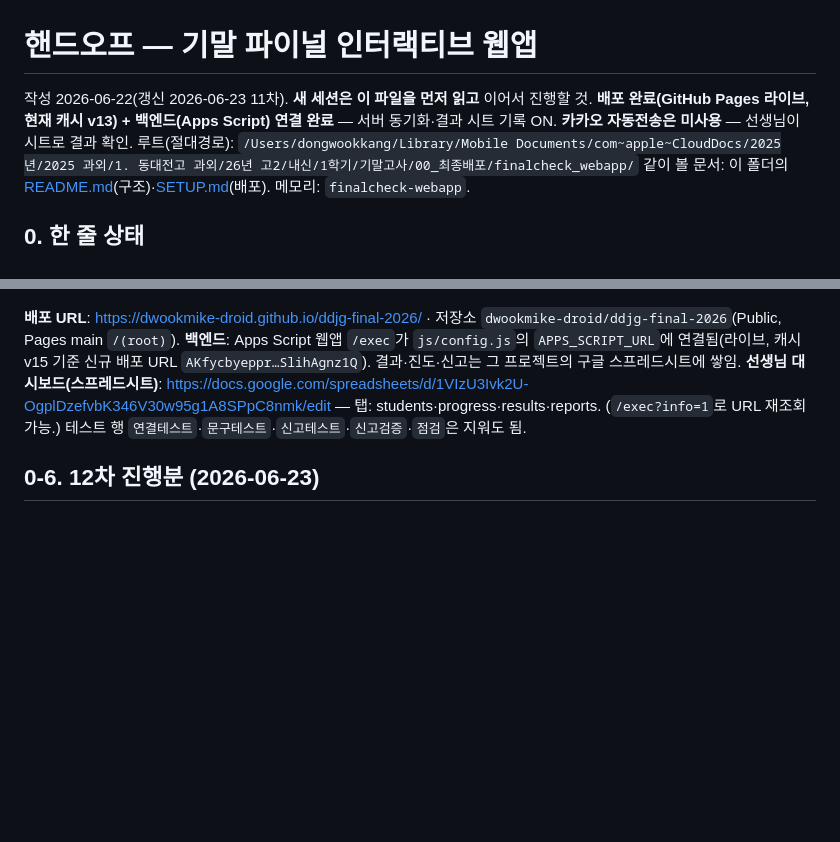
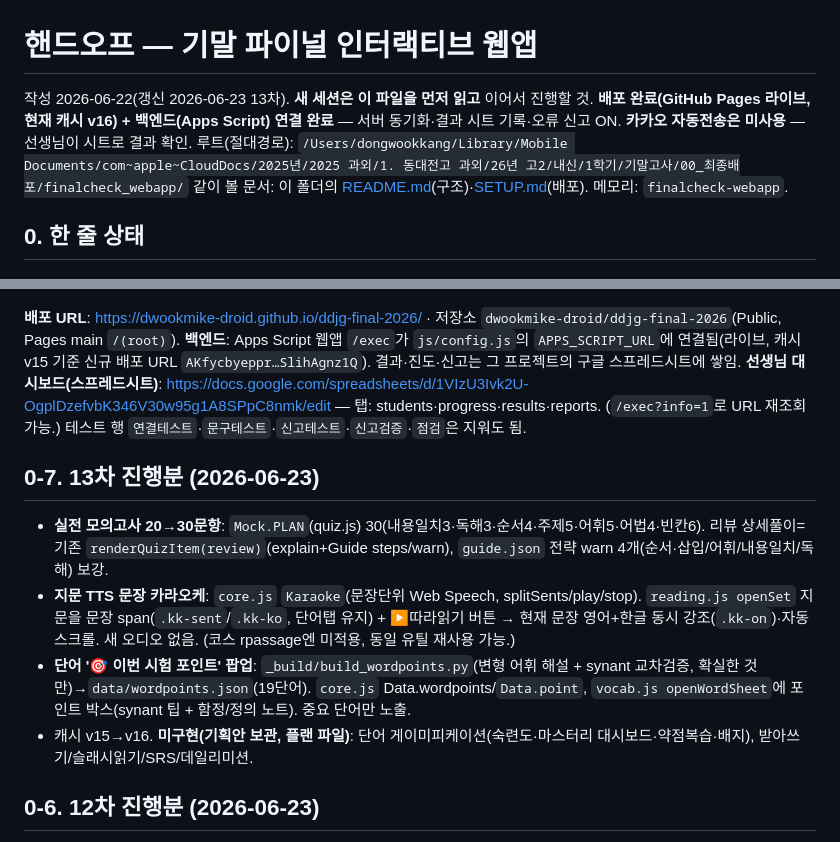
Before and after one commit to dwookmike-droid/ddjg-final-2026, a Markdown page: HANDOFF.md, 2 parts joined by grey strips. GitHub-like rendering; blank space fills up the shorter version.

Commit message:
핸드오프 13차: 모의고사30·TTS카라오케·단어 시험포인트 반영

```diff
--- a/HANDOFF.md
+++ b/HANDOFF.md
@@ -1,6 +1,6 @@
 # 핸드오프 — 기말 파이널 인터랙티브 웹앱
 
-작성 2026-06-22(갱신 2026-06-23 11차). **새 세션은 이 파일을 먼저 읽고** 이어서 진행할 것. **배포 완료(GitHub Pages 라이브, 현재 캐시 v13) + 백엔드(Apps Script) 연결 완료** — 서버 동기화·결과 시트 기록 ON. **카카오 자동전송은 미사용** — 선생님이 시트로 결과 확인.
+작성 2026-06-22(갱신 2026-06-23 13차). **새 세션은 이 파일을 먼저 읽고** 이어서 진행할 것. **배포 완료(GitHub Pages 라이브, 현재 캐시 v16) + 백엔드(Apps Script) 연결 완료** — 서버 동기화·결과 시트 기록·오류 신고 ON. **카카오 자동전송은 미사용** — 선생님이 시트로 결과 확인.
 루트(절대경로): `/Users/dongwookkang/Library/Mobile Documents/com~apple~CloudDocs/2025년/2025 과외/1. 동대전고 과외/26년 고2/내신/1학기/기말고사/00_최종배포/finalcheck_webapp/`
 같이 볼 문서: 이 폴더의 [README.md](README.md)(구조)·[SETUP.md](SETUP.md)(배포). 메모리: `finalcheck-webapp`.
 
@@ -10,6 +10,12 @@
 **배포 URL**: https://dwookmike-droid.github.io/ddjg-final-2026/ · 저장소 `dwookmike-droid/ddjg-final-2026`(Public, Pages main `/(root)`).
 **백엔드**: Apps Script 웹앱 `/exec`가 `js/config.js`의 `APPS_SCRIPT_URL`에 연결됨(라이브, 캐시 v15 기준 신규 배포 URL `AKfycbyeppr…SlihAgnz1Q`). 결과·진도·신고는 그 프로젝트의 구글 스프레드시트에 쌓임.
 **선생님 대시보드(스프레드시트)**: https://docs.google.com/spreadsheets/d/1VIzU3Ivk2U-OgplDzefvbK346V30w95g1A8SPpC8nmk/edit — 탭: students·progress·results·reports. (`/exec?info=1`로 URL 재조회 가능.) 테스트 행 `연결테스트`·`문구테스트`·`신고테스트`·`신고검증`·`점검`은 지워도 됨.
+
+## 0-7. 13차 진행분 (2026-06-23)
+- **실전 모의고사 20→30문항**: `Mock.PLAN`(quiz.js) 30(내용일치3·독해3·순서4·주제5·어휘5·어법4·빈칸6). 리뷰 상세풀이=기존 `renderQuizItem(review)`(explain+Guide steps/warn), `guide.json` 전략 warn 4개(순서·삽입/어휘/내용일치/독해) 보강.
+- **지문 TTS 문장 카라오케**: `core.js` `Karaoke`(문장단위 Web Speech, splitSents/play/stop). `reading.js openSet` 지문을 문장 span(`.kk-sent`/`.kk-ko`, 단어탭 유지) + ▶따라읽기 버튼 → 현재 문장 영어+한글 동시 강조(`.kk-on`)·자동 스크롤. 새 오디오 없음. (코스 rpassage엔 미적용, 동일 유틸 재사용 가능.)
+- **단어 '🎯 이번 시험 포인트' 팝업**: `_build/build_wordpoints.py`(변형 어휘 해설 + synant 교차검증, 확실한 것만)→`data/wordpoints.json`(19단어). `core.js` Data.wordpoints/`Data.point`, `vocab.js openWordSheet`에 포인트 박스(synant 팁 + 함정/정의 노트). 중요 단어만 노출.
+- 캐시 v15→v16. **미구현(기획안 보관, 플랜 파일)**: 단어 게이미피케이션(숙련도·마스터리 대시보드·약점복습·배지), 받아쓰기/슬래시읽기/SRS/데일리미션.
 
 ## 0-6. 12차 진행분 (2026-06-23)
 - **문항 오류 신고**: 모든 bank 문항(`renderQuizItem`)·레벨독해 문항에 '⚠️ 오류 신고' 버튼. `ReportFlag`(이유 4종+메모) → `API.report`(action `report`) → 시트 **reports 탭**. 오프라인/실패 시 `Store.reportQueue` 보관, 부팅 시 `flushReports`. `toast` 추가. 캐시 v13→v14.
```
